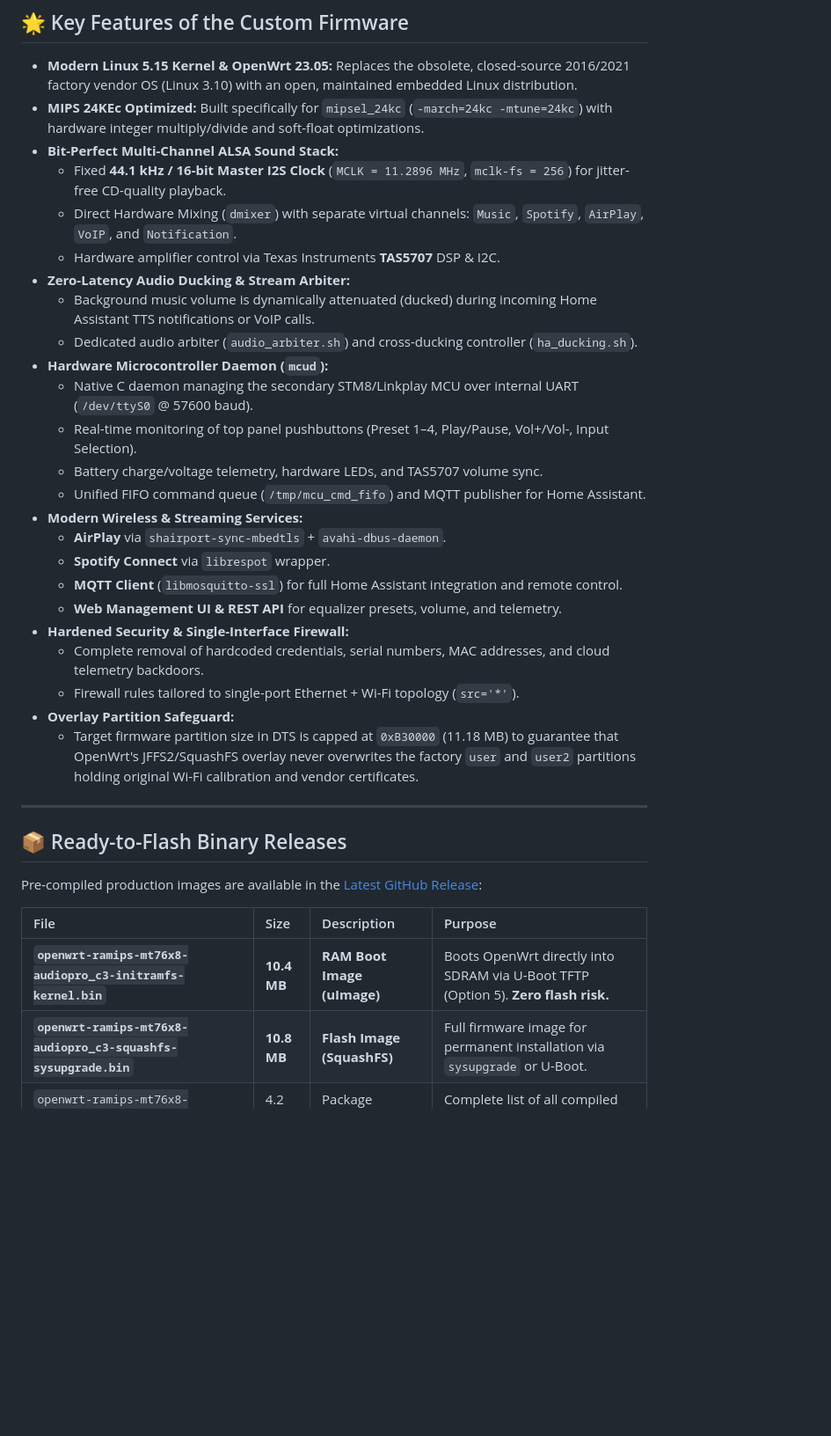
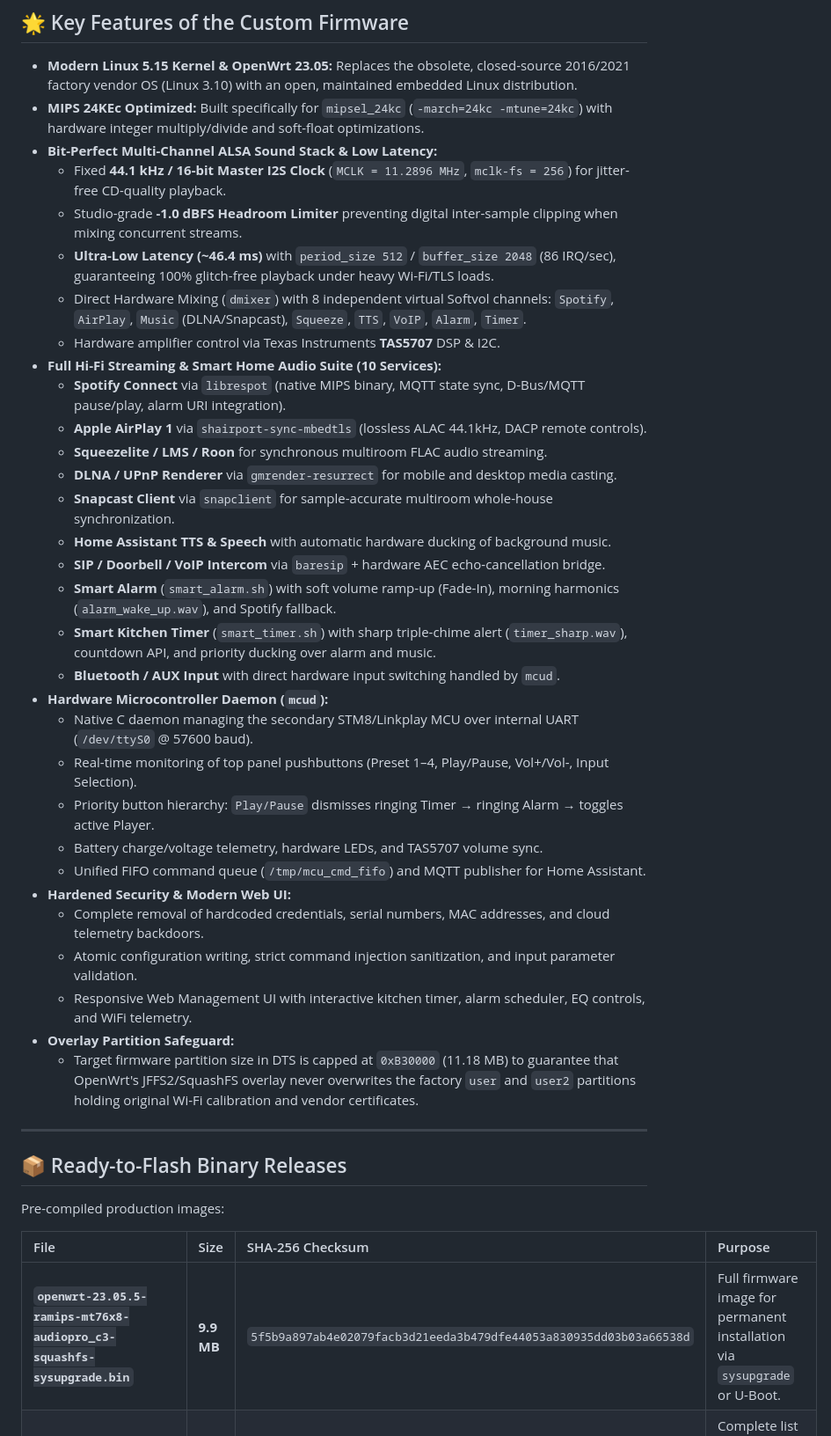
Before and after one commit to gimgiwer/audiopro-c3, a Markdown page: README.md, the part around the change. Shown at 88% size. Drawn GitHub-style; blank space fills up the shorter version.

Commit message:
docs: update README with 10 audio services, 46ms low latency ALSA architecture, and latest binary release checksums

```diff
--- a/README.md
+++ b/README.md
@@ -14,26 +14,33 @@ Production-ready, highly optimized, and modern **OpenWrt 23.05.5** custom firmwa
 
 * **Modern Linux 5.15 Kernel & OpenWrt 23.05:** Replaces the obsolete, closed-source 2016/2021 factory vendor OS (Linux 3.10) with an open, maintained embedded Linux distribution.
 * **MIPS 24KEc Optimized:** Built specifically for `mipsel_24kc` (`-march=24kc -mtune=24kc`) with hardware integer multiply/divide and soft-float optimizations.
-* **Bit-Perfect Multi-Channel ALSA Sound Stack:**
+* **Bit-Perfect Multi-Channel ALSA Sound Stack & Low Latency:**
   * Fixed **44.1 kHz / 16-bit Master I2S Clock** (`MCLK = 11.2896 MHz`, `mclk-fs = 256`) for jitter-free CD-quality playback.
-  * Direct Hardware Mixing (`dmixer`) with separate virtual channels: `Music`, `Spotify`, `AirPlay`, `VoIP`, and `Notification`.
+  * Studio-grade **-1.0 dBFS Headroom Limiter** preventing digital inter-sample clipping when mixing concurrent streams.
+  * **Ultra-Low Latency (~46.4 ms)** with `period_size 512` / `buffer_size 2048` (86 IRQ/sec), guaranteeing 100% glitch-free playback under heavy Wi-Fi/TLS loads.
+  * Direct Hardware Mixing (`dmixer`) with 8 independent virtual Softvol channels: `Spotify`, `AirPlay`, `Music` (DLNA/Snapcast), `Squeeze`, `TTS`, `VoIP`, `Alarm`, `Timer`.
   * Hardware amplifier control via Texas Instruments **TAS5707** DSP & I2C.
-* **Zero-Latency Audio Ducking & Stream Arbiter:**
-  * Background music volume is dynamically attenuated (ducked) during incoming Home Assistant TTS notifications or VoIP calls.
-  * Dedicated audio arbiter (`audio_arbiter.sh`) and cross-ducking controller (`ha_ducking.sh`).
+* **Full Hi-Fi Streaming & Smart Home Audio Suite (10 Services):**
+  * **Spotify Connect** via `librespot` (native MIPS binary, MQTT state sync, D-Bus/MQTT pause/play, alarm URI integration).
+  * **Apple AirPlay 1** via `shairport-sync-mbedtls` (lossless ALAC 44.1kHz, DACP remote controls).
+  * **Squeezelite / LMS / Roon** for synchronous multiroom FLAC audio streaming.
+  * **DLNA / UPnP Renderer** via `gmrender-resurrect` for mobile and desktop media casting.
+  * **Snapcast Client** via `snapclient` for sample-accurate multiroom whole-house synchronization.
+  * **Home Assistant TTS & Speech** with automatic hardware ducking of background music.
+  * **SIP / Doorbell / VoIP Intercom** via `baresip` + hardware AEC echo-cancellation bridge.
+  * **Smart Alarm** (`smart_alarm.sh`) with soft volume ramp-up (Fade-In), morning harmonics (`alarm_wake_up.wav`), and Spotify fallback.
+  * **Smart Kitchen Timer** (`smart_timer.sh`) with sharp triple-chime alert (`timer_sharp.wav`), countdown API, and priority ducking over alarm and music.
+  * **Bluetooth / AUX Input** with direct hardware input switching handled by `mcud`.
 * **Hardware Microcontroller Daemon (`mcud`):**
   * Native C daemon managing the secondary STM8/Linkplay MCU over internal UART (`/dev/ttyS0` @ 57600 baud).
   * Real-time monitoring of top panel pushbuttons (Preset 1–4, Play/Pause, Vol+/Vol-, Input Selection).
+  * Priority button hierarchy: `Play/Pause` dismisses ringing Timer → ringing Alarm → toggles active Player.
   * Battery charge/voltage telemetry, hardware LEDs, and TAS5707 volume sync.
   * Unified FIFO command queue (`/tmp/mcu_cmd_fifo`) and MQTT publisher for Home Assistant.
-* **Modern Wireless & Streaming Services:**
-  * **AirPlay** via `shairport-sync-mbedtls` + `avahi-dbus-daemon`.
-  * **Spotify Connect** via `librespot` wrapper.
-  * **MQTT Client** (`libmosquitto-ssl`) for full Home Assistant integration and remote control.
-  * **Web Management UI & REST API** for equalizer presets, volume, and telemetry.
-* **Hardened Security & Single-Interface Firewall:**
+* **Hardened Security & Modern Web UI:**
   * Complete removal of hardcoded credentials, serial numbers, MAC addresses, and cloud telemetry backdoors.
-  * Firewall rules tailored to single-port Ethernet + Wi-Fi topology (`src='*'`).
+  * Atomic configuration writing, strict command injection sanitization, and input parameter validation.
+  * Responsive Web Management UI with interactive kitchen timer, alarm scheduler, EQ controls, and WiFi telemetry.
 * **Overlay Partition Safeguard:**
   * Target firmware partition size in DTS is capped at `0xB30000` (11.18 MB) to guarantee that OpenWrt's JFFS2/SquashFS overlay never overwrites the factory `user` and `user2` partitions holding original Wi-Fi calibration and vendor certificates.
 
@@ -41,12 +48,11 @@ Production-ready, highly optimized, and modern **OpenWrt 23.05.5** custom firmwa
 
 ## 📦 Ready-to-Flash Binary Releases
 
-Pre-compiled production images are available in the [Latest GitHub Release](https://github.com/gimgiwer/audiopro-c3/releases/latest):
+Pre-compiled production images:
 
-| File | Size | Description | Purpose |
+| File | Size | SHA-256 Checksum | Purpose |
 | :--- | :--- | :--- | :--- |
-| **`openwrt-ramips-mt76x8-audiopro_c3-initramfs-kernel.bin`** | **10.4 MB** | **RAM Boot Image (uImage)** | Boots OpenWrt directly into SDRAM via U-Boot TFTP (Option 5). **Zero flash risk.** |
-| **`openwrt-ramips-mt76x8-audiopro_c3-squashfs-sysupgrade.bin`** | **10.8 MB** | **Flash Image (SquashFS)** | Full firmware image for permanent installation via `sysupgrade` or U-Boot. |
+| **`openwrt-23.05.5-ramips-mt76x8-audiopro_c3-squashfs-sysupgrade.bin`** | **9.9 MB** | `5f5b9a897ab4e02079facb3d21eeda3b479dfe44053a830935dd03b03a66538d` | Full firmware image for permanent installation via `sysupgrade` or U-Boot. |
 | `openwrt-ramips-mt76x8-audiopro_c3.manifest` | 4.2 KB | Package Manifest | Complete list of all compiled packages and kernel modules. |
 | `sha256sums` | 683 B | Checksums | Cryptographic SHA-256 verification hash list. |
 
```
